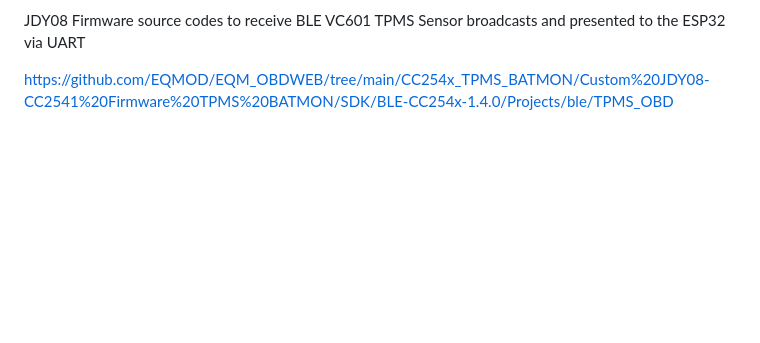
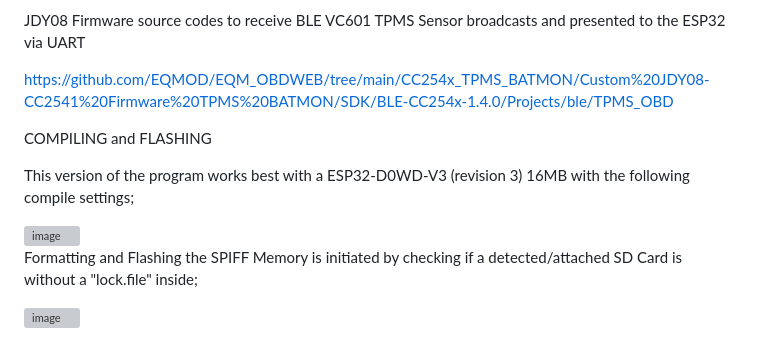
Before and after one commit to shadowjohn/EQM_OBDWEB, a Markdown page: README.md, the part around the change. GitHub-like rendering; blank space fills up the shorter version; grey boxes are pictures that could not be loaded.

Commit message:
Update README.md
updated with compiling options

```diff
--- a/README.md
+++ b/README.md
@@ -91,3 +91,14 @@ https://github.com/EQMOD/EQM_OBDWEB/tree/main/CC254x_TPMS_BATMON/Custom%20JDY08-
 JDY08 Firmware source codes to receive BLE VC601 TPMS Sensor broadcasts and presented to the ESP32 via UART
 
 https://github.com/EQMOD/EQM_OBDWEB/tree/main/CC254x_TPMS_BATMON/Custom%20JDY08-CC2541%20Firmware%20TPMS%20BATMON/SDK/BLE-CC254x-1.4.0/Projects/ble/TPMS_OBD
+
+COMPILING and FLASHING
+
+This version of the program works best with a ESP32-D0WD-V3 (revision 3) 16MB
+with the following compile settings;
+
+<img width="960" alt="image" src="https://github.com/EQMOD/EQM_OBDWEB/assets/29789200/d99bd190-b4f2-46fa-9959-13d611277ca3">
+
+Formatting and Flashing the SPIFF Memory is initiated by checking if a detected/attached SD Card is without a "lock.file" inside;
+
+<img width="1920" alt="image" src="https://github.com/EQMOD/EQM_OBDWEB/assets/29789200/af0fd553-99ad-45f9-a32c-b54a19f7b46d">
```
